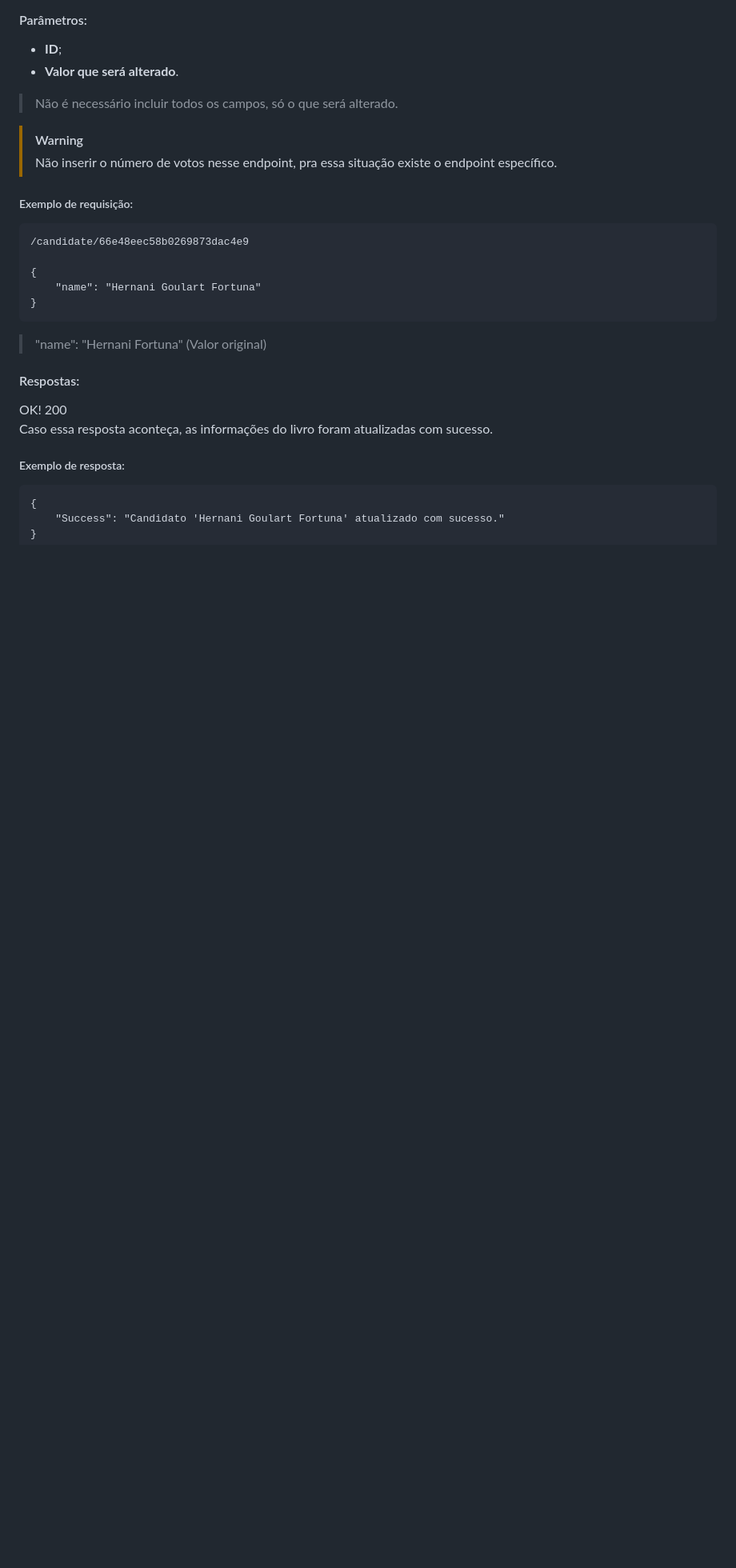
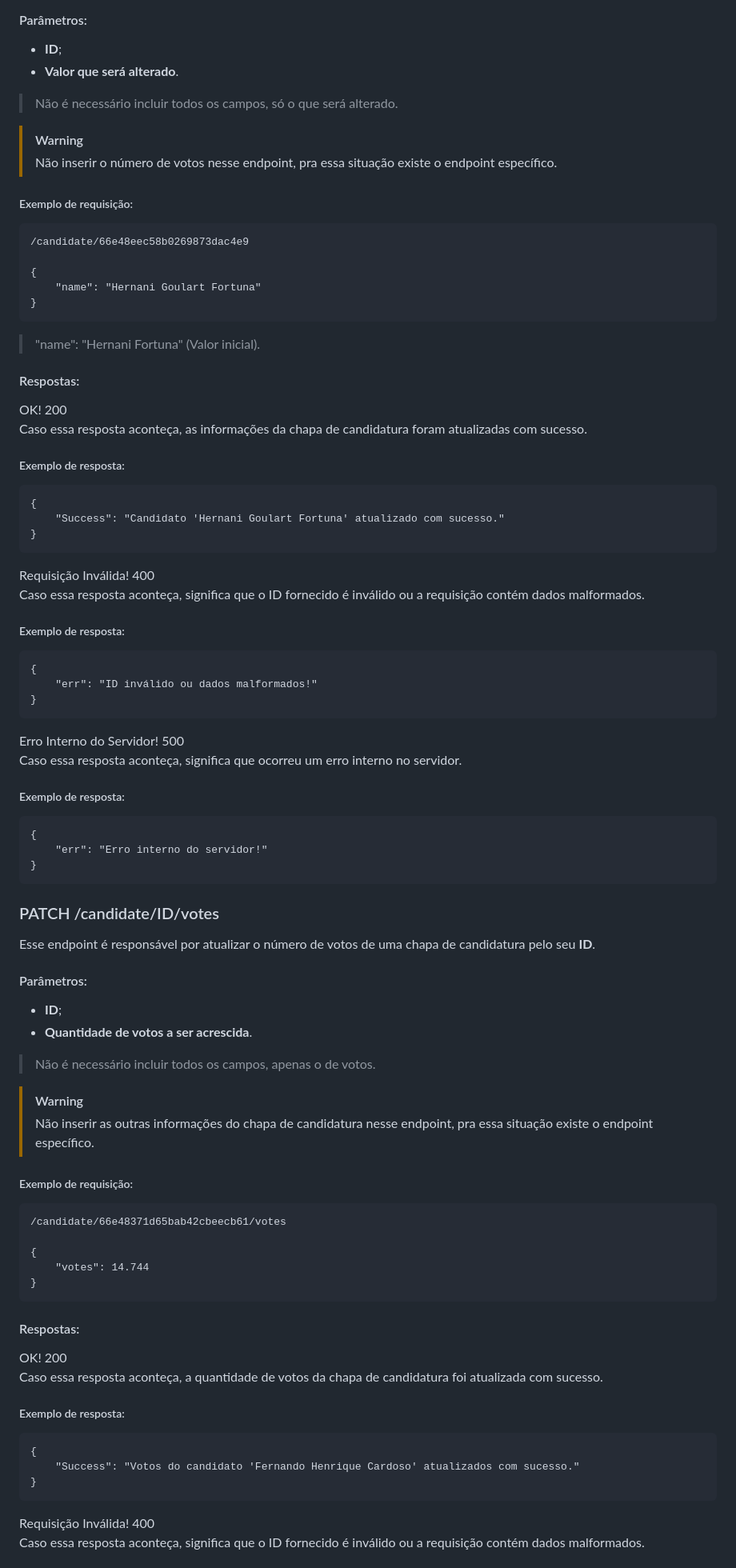
Before and after one commit to LucasLiSan/eleicaoPingodeGente, a Markdown page: readme.md, the part around the change printed below. Shown: that part at 80% size. Drawn GitHub-style; blank space fills up the shorter version.

````diff
--- a/readme.md
+++ b/readme.md
@@ -322,13 +322,71 @@ Esse endpoint é responsável por atualizar as informações de uma chapa de can
 	"name": "Hernani Goulart Fortuna"
 }
 ```
-> "name": "Hernani Fortuna" (Valor original)
+> "name": "Hernani Fortuna" (Valor inicial).
 
 #### Respostas:
 <span style = "color:#00FF00; font-weight: bold">OK! 200</span><br>
-Caso essa resposta aconteça, as informações do livro foram atualizadas com sucesso.
+Caso essa resposta aconteça, as informações da chapa de candidatura foram atualizadas com sucesso.
 
 ##### Exemplo de resposta:
 ```
 {
 	"Success": "Candidato 'Hernani Goulart Fortuna' atualizado com sucesso."
+}
+```
+
+<span style = "color:#FAA500; font-weight: bold">Requisição Inválida! 400</span><br>
+Caso essa resposta aconteça, significa que o ID fornecido é inválido ou a requisição contém dados malformados.
+
+##### Exemplo de resposta:
+```
+{
+    "err": "ID inválido ou dados malformados!"
+}
+```
+
+<span style = "color:#FF0000; font-weight: bold">Erro Interno do Servidor! 500</span><br>
+Caso essa resposta aconteça, significa que ocorreu um erro interno no servidor.
+
+##### Exemplo de resposta:
+```
+{
+    "err": "Erro interno do servidor!"
+}
+```
+
+### <span style = "color:#FFFF00; font-weight: bold">PATCH</span> /candidate/ID/votes
+Esse endpoint é responsável por atualizar o número de votos de uma chapa de candidatura pelo seu **ID**.
+
+#### Parâmetros:
+- **ID**;
+- **Quantidade de votos a ser acrescida**.
+
+> Não é necessário incluir todos os campos, apenas o de votos.
+
+> [!WARNING]
+> Não inserir as outras informações do chapa de candidatura nesse endpoint, pra essa situação existe o endpoint específico.
+
+##### Exemplo de requisição:
+```
+/candidate/66e48371d65bab42cbeecb61/votes
+
+{
+	"votes": 14.744
+}
+```
+
+#### Respostas:
+<span style = "color:#00FF00; font-weight: bold">OK! 200</span><br>
+Caso essa resposta aconteça, a quantidade de votos da chapa de candidatura foi atualizada com sucesso.
+
+##### Exemplo de resposta:
+```
+{
+	"Success": "Votos do candidato 'Fernando Henrique Cardoso' atualizados com sucesso."
+}
+```
+
+<span style = "color:#FAA500; font-weight: bold">Requisição Inválida! 400</span><br>
+Caso essa resposta aconteça, significa que o ID fornecido é inválido ou a requisição contém dados malformados.
+
````
Also changed, not shown: other parts of readme.md (+52 -0 lines).
